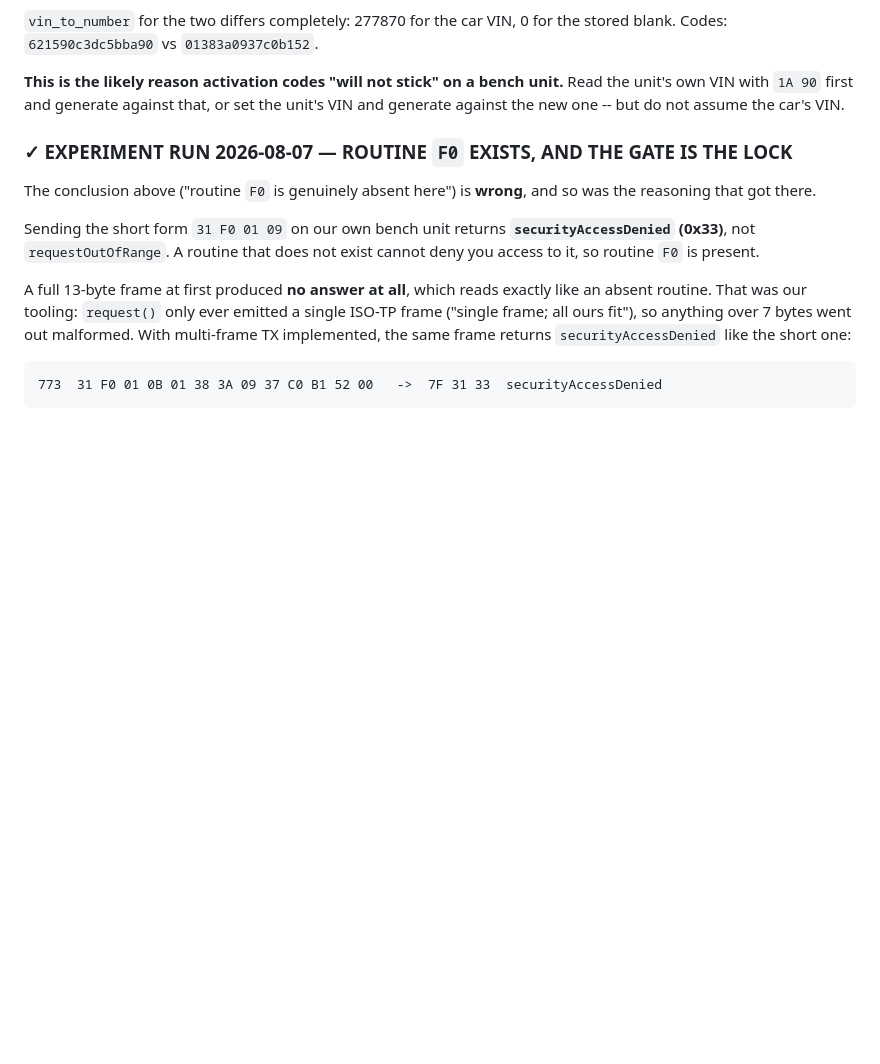
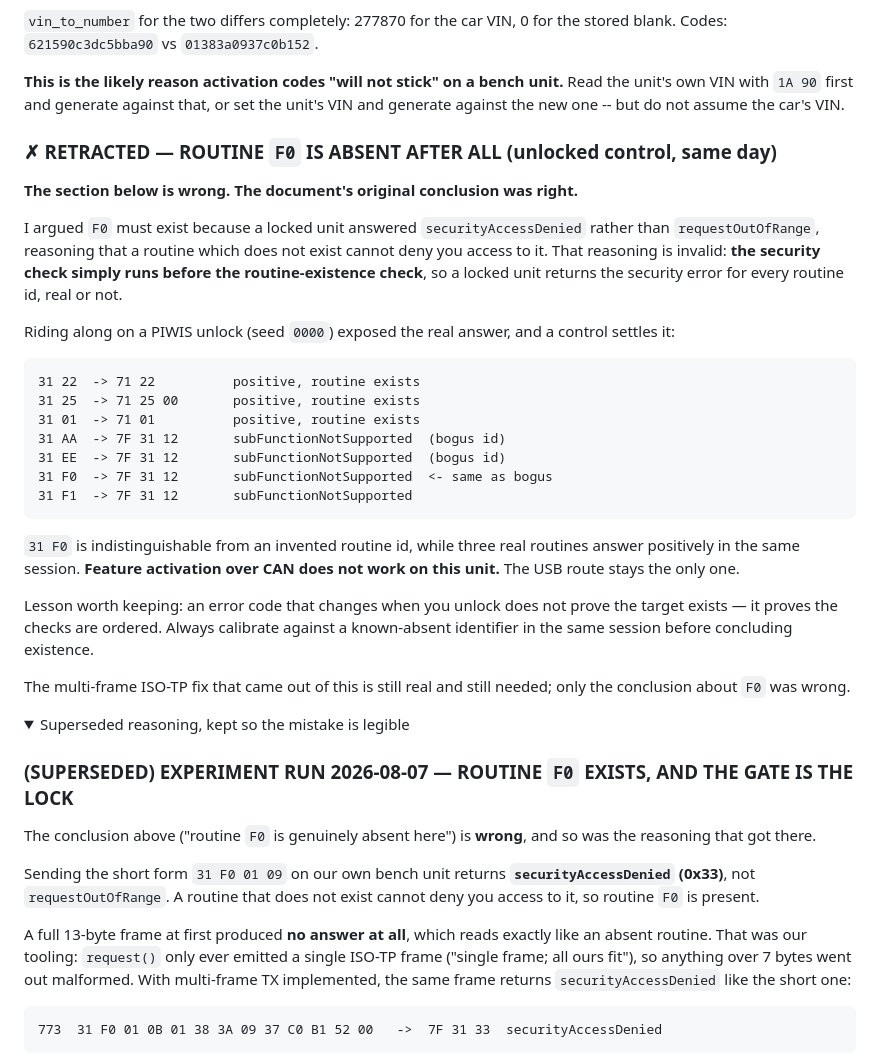
Before and after one commit to dspl1236/PCM-Forge, a Markdown page: research/PIWIS_WIRE_FORMAT.md, the part around one of its changes. Drawn GitHub-style; folded sections open; blank space fills up the shorter version.

Commit message:
research: RETRACT -- routine F0 is absent; the original conclusion was right
I claimed F0 must exist because a locked unit answered securityAccessDenied
rather than requestOutOfRange, on the reasoning that a routine which does not
exist cannot deny you access to it. That reasoning is invalid: the security
check runs BEFORE the routine-existence check, so a locked unit returns the
security error for every routine id, real or invented.

Riding along on a PIWIS unlock (seed 0000, captured this session) exposed the
real answer, and a same-session control settles it:

    31 22 -> 71 22        positive, exists
    31 25 -> 71 25 00     positive, exists
    31 01 -> 71 01        positive, exists
    31 AA -> 7F 31 12     subFunctionNotSupported  (bogus)
    31 EE -> 7F 31 12     subFunctionNotSupported  (bogus)
    31 F0 -> 7F 31 12     subFunctionNotSupported  <- same as bogus

31 F0 is indistinguishable from an invented routine id while three real
routines answer positively in the same session. Feature activation over CAN
does not work on this unit; the USB route stays the only one.

Lesson: an error that changes when you unlock does not prove the target exists,
only that the checks are ordered. Calibrate against a known-absent identifier in
the same session before concluding existence.

The multi-frame ISO-TP TX fix that came out of the same investigation is real
and still needed -- only the F0 conclusion was wrong.

Co-Authored-By: Claude Opus 5 <noreply@anthropic.com>

````diff
--- a/research/PIWIS_WIRE_FORMAT.md
+++ b/research/PIWIS_WIRE_FORMAT.md
@@ -64,7 +64,44 @@ the stored blank. Codes: `621590c3dc5bba90` vs `01383a0937c0b152`.
 Read the unit's own VIN with `1A 90` first and generate against that, or set the
 unit's VIN and generate against the new one -- but do not assume the car's VIN.
 
-### ✓ EXPERIMENT RUN 2026-08-07 — ROUTINE `F0` EXISTS, AND THE GATE IS THE LOCK
+### ✗ RETRACTED — ROUTINE `F0` IS ABSENT AFTER ALL (unlocked control, same day)
+
+**The section below is wrong. The document's original conclusion was right.**
+
+I argued `F0` must exist because a locked unit answered `securityAccessDenied`
+rather than `requestOutOfRange`, reasoning that a routine which does not exist
+cannot deny you access to it. That reasoning is invalid: **the security check
+simply runs before the routine-existence check**, so a locked unit returns the
+security error for every routine id, real or not.
+
+Riding along on a PIWIS unlock (seed `0000`) exposed the real answer, and a
+control settles it:
+
+```
+31 22  -> 71 22          positive, routine exists
+31 25  -> 71 25 00       positive, routine exists
+31 01  -> 71 01          positive, routine exists
+31 AA  -> 7F 31 12       subFunctionNotSupported  (bogus id)
+31 EE  -> 7F 31 12       subFunctionNotSupported  (bogus id)
+31 F0  -> 7F 31 12       subFunctionNotSupported  <- same as bogus
+31 F1  -> 7F 31 12       subFunctionNotSupported
+```
+
+`31 F0` is indistinguishable from an invented routine id, while three real
+routines answer positively in the same session. **Feature activation over CAN
+does not work on this unit.** The USB route stays the only one.
+
+Lesson worth keeping: an error code that changes when you unlock does not prove
+the target exists — it proves the checks are ordered. Always calibrate against a
+known-absent identifier in the same session before concluding existence.
+
+The multi-frame ISO-TP fix that came out of this is still real and still needed;
+only the conclusion about `F0` was wrong.
+
+<details>
+<summary>Superseded reasoning, kept so the mistake is legible</summary>
+
+### (SUPERSEDED) EXPERIMENT RUN 2026-08-07 — ROUTINE `F0` EXISTS, AND THE GATE IS THE LOCK
 
 The conclusion above ("routine `F0` is genuinely absent here") is **wrong**, and
 so was the reasoning that got there.
````
Also changed, not shown: other parts of research/PIWIS_WIRE_FORMAT.md (+2 -0 lines).
